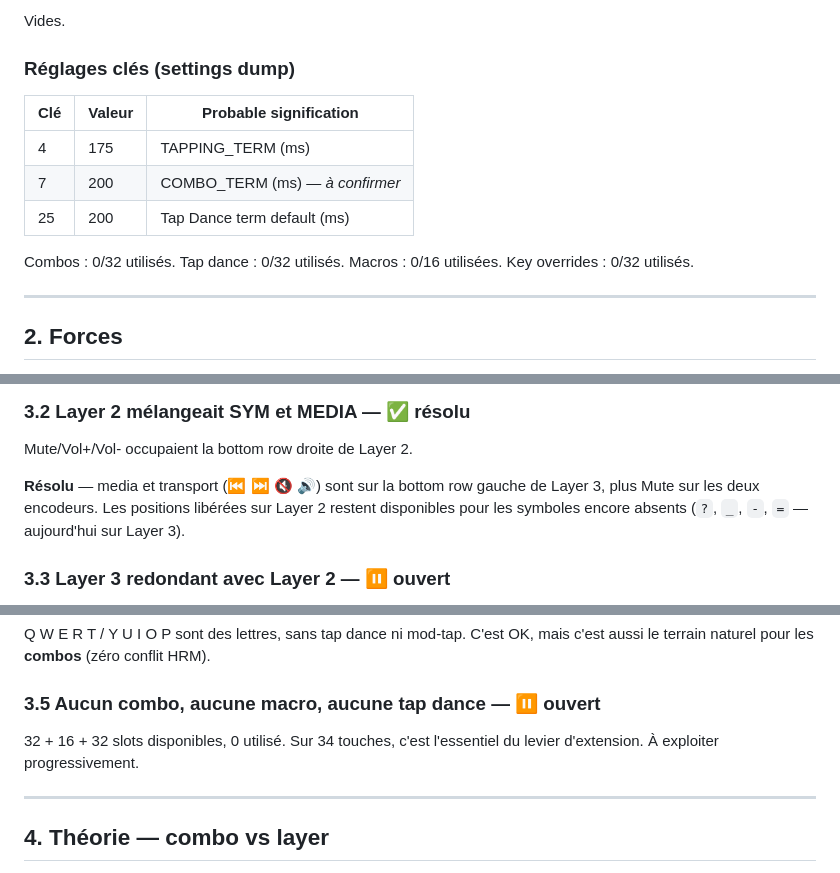
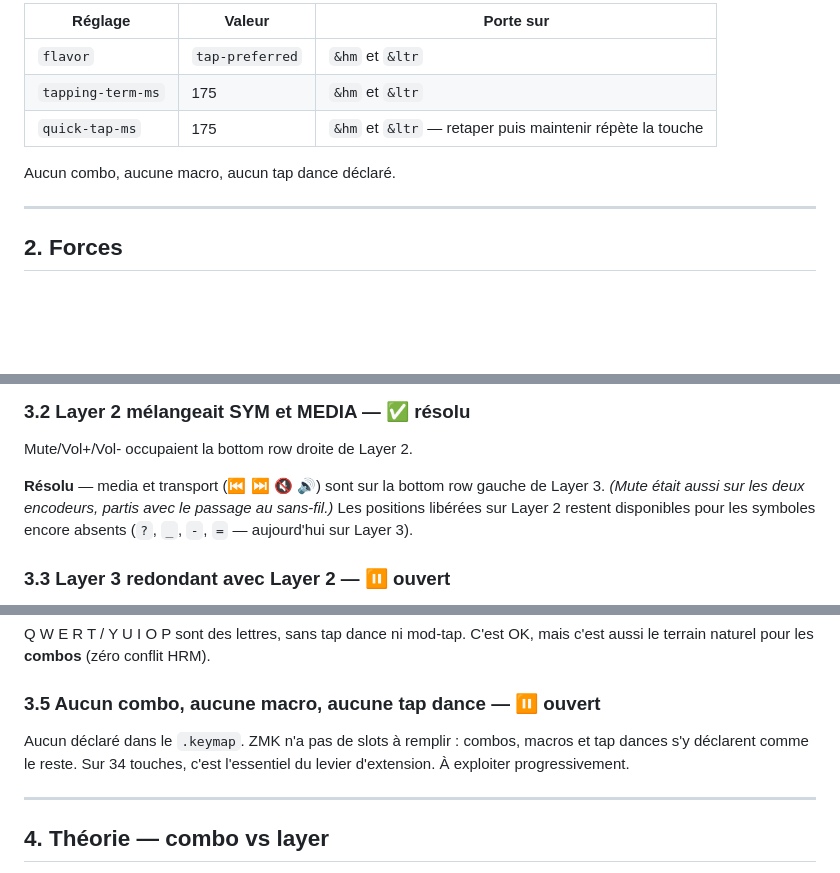
Before and after one commit to ChristianLemer/orpheus, a Markdown page: keyboards/splitkb/splitkb-halcyon-ferris-audit.md, 3 parts joined by grey strips. Rendered like a GitHub page; blank space fills up the shorter version.

```diff
--- a/keyboards/splitkb/splitkb-halcyon-ferris-audit.md
+++ b/keyboards/splitkb/splitkb-halcyon-ferris-audit.md
@@ -73,15 +77,11 @@ Clic gauche/middle/droit sur S/D/F en home row. Curseur sur la home row droite (
 
-Vides.
+| Réglage | Valeur | Porte sur |
+|---------|--------|-----------|
+| `flavor` | `tap-preferred` | `&hm` et `&ltr` |
+| `tapping-term-ms` | 175 | `&hm` et `&ltr` |
+| `quick-tap-ms` | 175 | `&hm` et `&ltr` — retaper puis maintenir répète la touche |
 
-### Réglages clés (settings dump)
-
-| Clé | Valeur | Probable signification |
-|-----|--------|------------------------|
-| 4 | 175 | TAPPING_TERM (ms) |
-| 7 | 200 | COMBO_TERM (ms) — *à confirmer* |
-| 25 | 200 | Tap Dance term default (ms) |
-
-Combos : 0/32 utilisés. Tap dance : 0/32 utilisés. Macros : 0/16 utilisées. Key overrides : 0/32 utilisés.
+Aucun combo, aucune macro, aucun tap dance déclaré.
 
 ---
 
@@ -106,7 +106,7 @@ Combos : 0/32 utilisés. Tap dance : 0/32 utilisés. Macros : 0/16 utilisées. K
 
 Mute/Vol+/Vol- occupaient la bottom row droite de Layer 2.
 
-**Résolu** — media et transport (⏮ ⏭ 🔇 🔊) sont sur la bottom row gauche de Layer 3, plus Mute sur les deux encodeurs. Les positions libérées sur Layer 2 restent disponibles pour les symboles encore absents (`?`, `_`, `-`, `=` — aujourd'hui sur Layer 3).
+**Résolu** — media et transport (⏮ ⏭ 🔇 🔊) sont sur la bottom row gauche de Layer 3. *(Mute était aussi sur les deux encodeurs, partis avec le passage au sans-fil.)* Les positions libérées sur Layer 2 restent disponibles pour les symboles encore absents (`?`, `_`, `-`, `=` — aujourd'hui sur Layer 3).
 
 ### 3.3 Layer 3 redondant avec Layer 2 — ⏸ ouvert
 
@@ -120,7 +120,7 @@ Q W E R T / Y U I O P sont des lettres, sans tap dance ni mod-tap. C'est OK, mai
 
 ### 3.5 Aucun combo, aucune macro, aucune tap dance — ⏸ ouvert
 
-32 + 16 + 32 slots disponibles, 0 utilisé. Sur 34 touches, c'est l'essentiel du levier d'extension. À exploiter progressivement.
+Aucun déclaré dans le `.keymap`. ZMK n'a pas de slots à remplir : combos, macros et tap dances s'y déclarent comme le reste. Sur 34 touches, c'est l'essentiel du levier d'extension. À exploiter progressivement.
 
 ---
 
```
Also changed, not shown: other parts of keyboards/splitkb/splitkb-halcyon-ferris-audit.md (+37 -39 lines).
